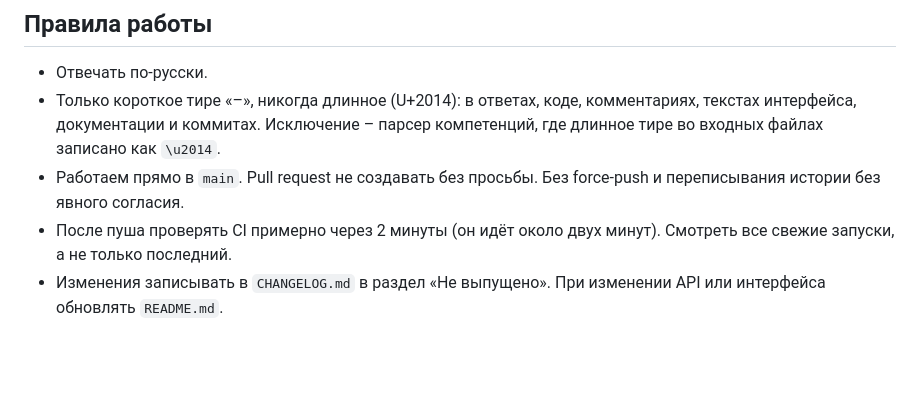
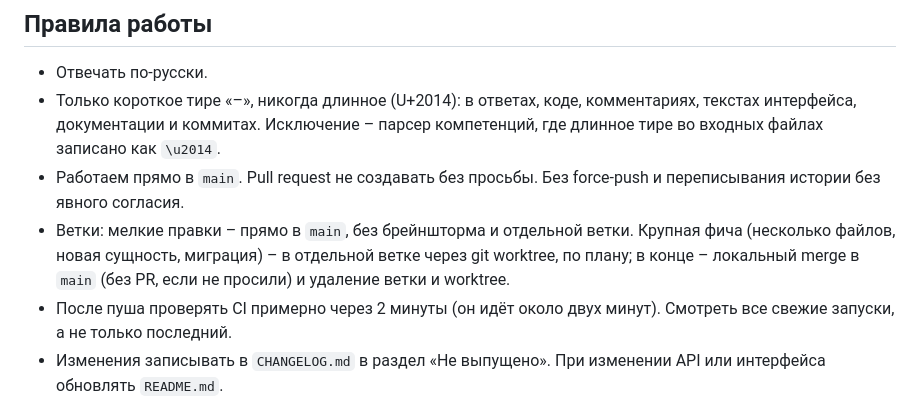
Before and after one commit to viteax/competency-assessment, a Markdown page: CLAUDE.md, the part around the change. Drawn GitHub-style; blank space fills up the shorter version.

Commit message:
Добавление правила про ветки

```diff
--- a/CLAUDE.md
+++ b/CLAUDE.md
@@ -10,6 +10,9 @@
   записано как `\u2014`.
 - Работаем прямо в `main`. Pull request не создавать без просьбы. Без force-push и переписывания
   истории без явного согласия.
+- Ветки: мелкие правки – прямо в `main`, без брейншторма и отдельной ветки. Крупная фича
+  (несколько файлов, новая сущность, миграция) – в отдельной ветке через git worktree, по плану;
+  в конце – локальный merge в `main` (без PR, если не просили) и удаление ветки и worktree.
 - После пуша проверять CI примерно через 2 минуты (он идёт около двух минут). Смотреть все свежие
   запуски, а не только последний.
 - Изменения записывать в `CHANGELOG.md` в раздел «Не выпущено». При изменении API или интерфейса
```
